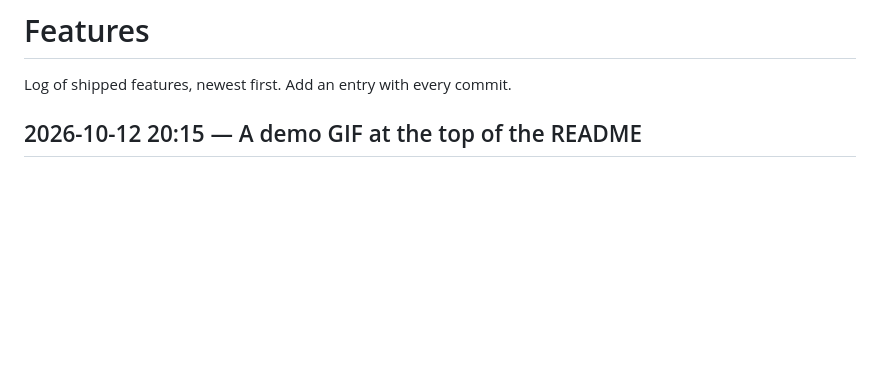
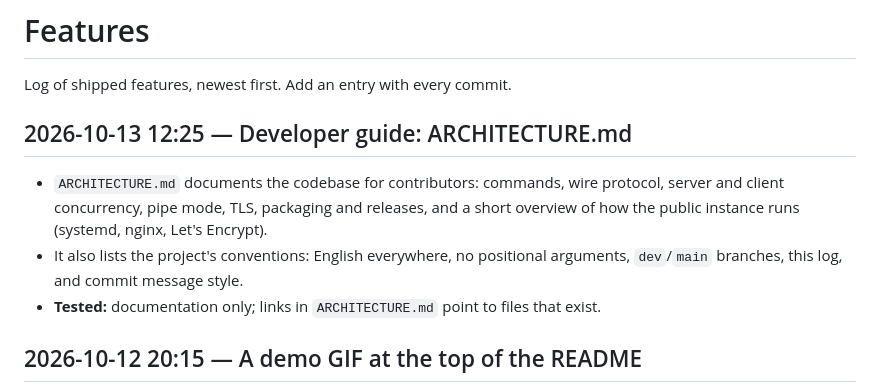
Before and after one commit to daniel-cmdline/teachatty, a Markdown page: features.md, the part around the change. Drawn GitHub-style; blank space fills up the shorter version.

```diff
--- a/features.md
+++ b/features.md
@@ -1,6 +1,12 @@
 # Features
 
 Log of shipped features, newest first. Add an entry with every commit.
+
+## 2026-10-13 12:25 — Developer guide: ARCHITECTURE.md
+
+- `ARCHITECTURE.md` documents the codebase for contributors: commands, wire protocol, server and client concurrency, pipe mode, TLS, packaging and releases, and a short overview of how the public instance runs (systemd, nginx, Let's Encrypt).
+- It also lists the project's conventions: English everywhere, no positional arguments, `dev`/`main` branches, this log, and commit message style.
+- **Tested:** documentation only; links in `ARCHITECTURE.md` point to files that exist.
 
 ## 2026-10-12 20:15 — A demo GIF at the top of the README
 
```
Also changed, not shown: ARCHITECTURE.md (renamed from CLAUDE.md, +13 -6 lines).
